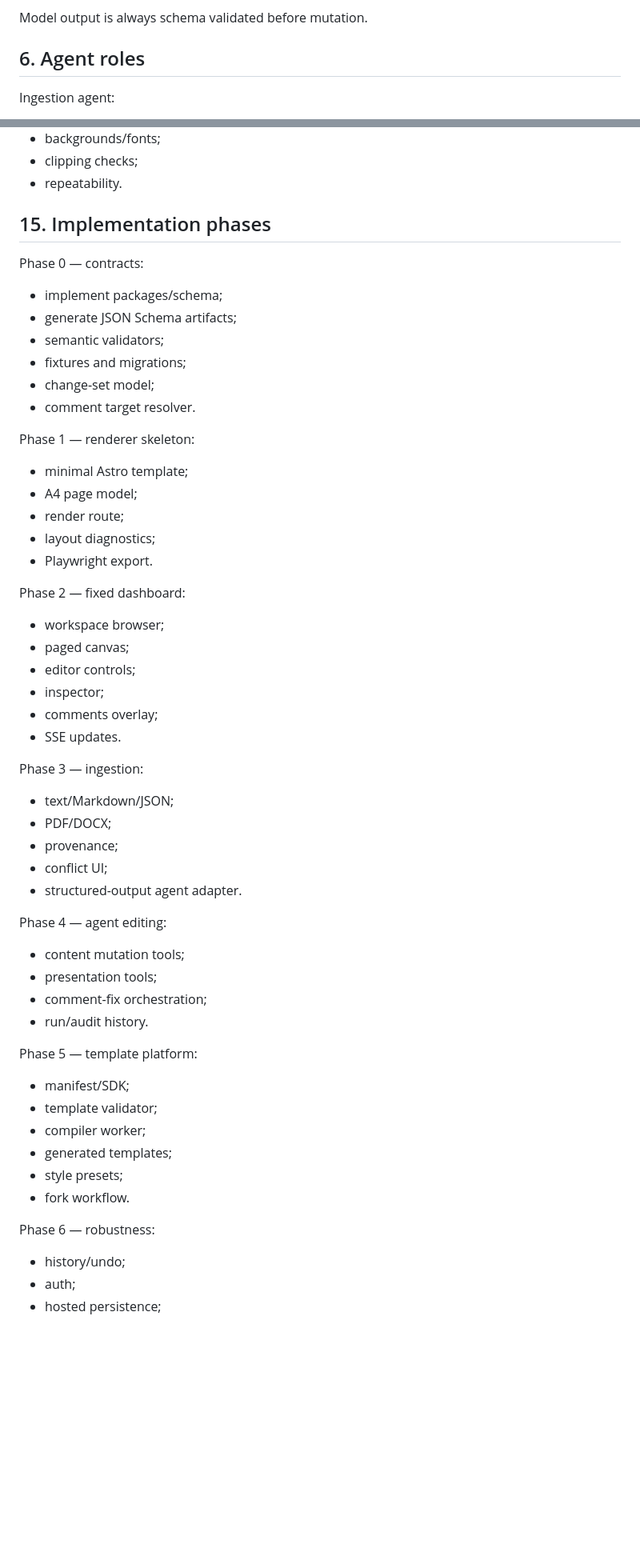
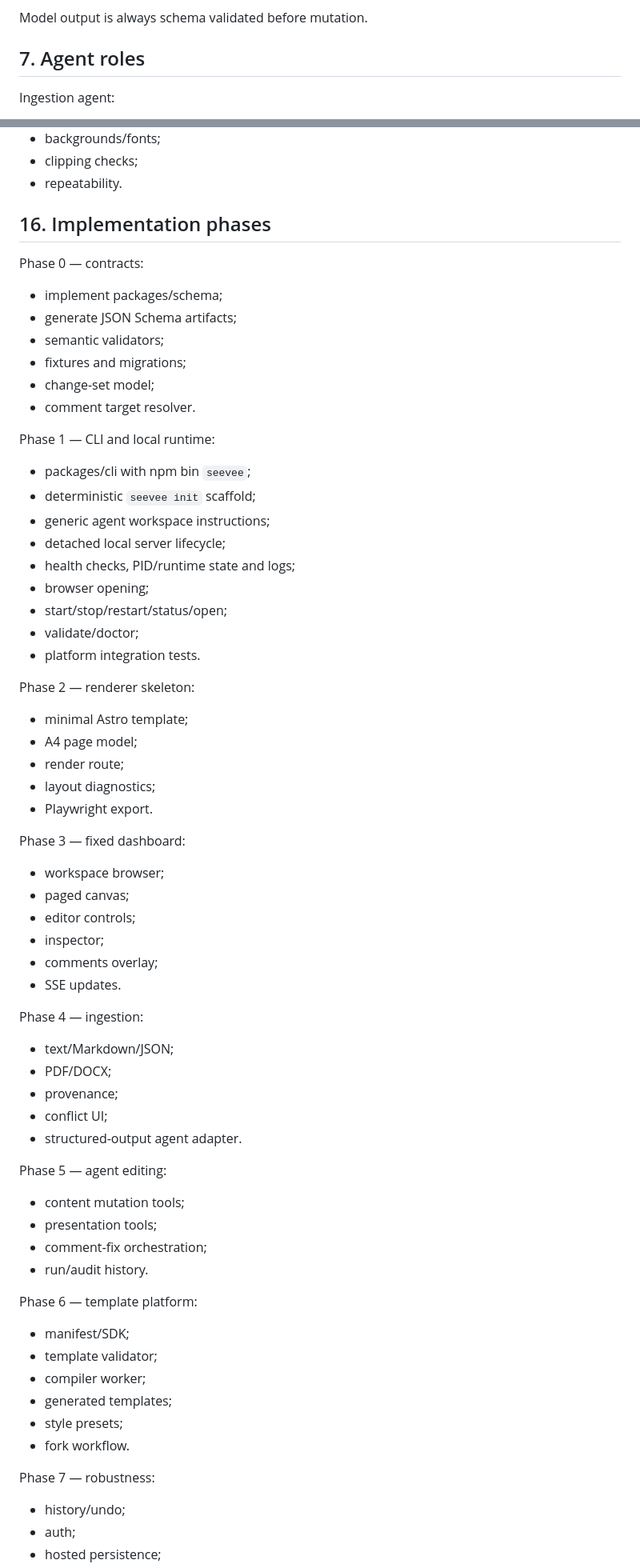
Before and after one commit to DrB0rk/seevee, a Markdown page: docs/DEVELOPMENT_PLAN.md, 2 parts joined by grey strips. Shown at 80% size. Drawn GitHub-style; blank space fills up the shorter version.

```diff
--- a/docs/DEVELOPMENT_PLAN.md
+++ b/docs/DEVELOPMENT_PLAN.md
@@ -122,7 +165,7 @@ Normalization:
 
 Model output is always schema validated before mutation.
 
-## 6. Agent roles
+## 7. Agent roles
 
 Ingestion agent:
 - reads extracted sources, CV and provenance;
@@ -366,7 +409,7 @@ Export:
 - clipping checks;
 - repeatability.
 
-## 15. Implementation phases
+## 16. Implementation phases
 
 Phase 0 — contracts:
 - implement packages/schema;
@@ -376,14 +419,25 @@ Phase 0 — contracts:
 - change-set model;
 - comment target resolver.
 
-Phase 1 — renderer skeleton:
+Phase 1 — CLI and local runtime:
+- packages/cli with npm bin `seevee`;
+- deterministic `seevee init` scaffold;
+- generic agent workspace instructions;
+- detached local server lifecycle;
+- health checks, PID/runtime state and logs;
+- browser opening;
+- start/stop/restart/status/open;
+- validate/doctor;
+- platform integration tests.
+
+Phase 2 — renderer skeleton:
 - minimal Astro template;
 - A4 page model;
 - render route;
 - layout diagnostics;
 - Playwright export.
 
-Phase 2 — fixed dashboard:
+Phase 3 — fixed dashboard:
 - workspace browser;
 - paged canvas;
 - editor controls;
@@ -391,20 +445,20 @@ Phase 2 — fixed dashboard:
 - comments overlay;
 - SSE updates.
 
-Phase 3 — ingestion:
+Phase 4 — ingestion:
 - text/Markdown/JSON;
 - PDF/DOCX;
 - provenance;
 - conflict UI;
 - structured-output agent adapter.
 
-Phase 4 — agent editing:
+Phase 5 — agent editing:
 - content mutation tools;
 - presentation tools;
 - comment-fix orchestration;
 - run/audit history.
 
-Phase 5 — template platform:
+Phase 6 — template platform:
 - manifest/SDK;
 - template validator;
 - compiler worker;
@@ -412,7 +466,7 @@ Phase 5 — template platform:
 - style presets;
 - fork workflow.
 
-Phase 6 — robustness:
+Phase 7 — robustness:
 - history/undo;
 - auth;
 - hosted persistence;
```
Also changed, not shown: other parts of docs/DEVELOPMENT_PLAN.md (+58 -10 lines).
